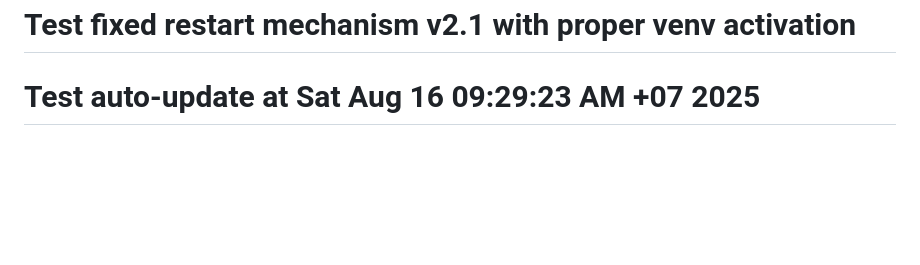
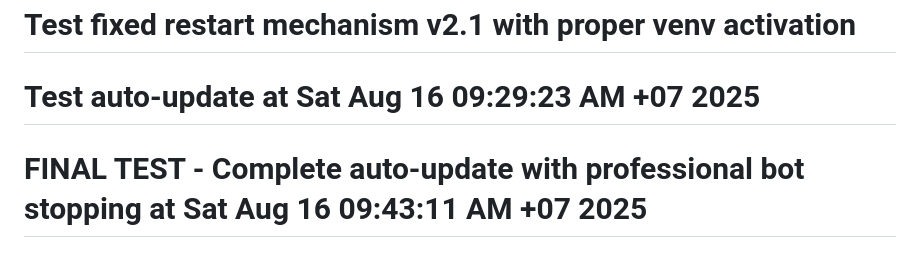
Before and after one commit to ElectroNickP/-home-nick-Projects-001_from_Grok, a Markdown page: README.md, the part around the change. GitHub-like rendering; blank space fills up the shorter version.

Commit message:
feat: complete auto-update test - professional bot stopping

```diff
--- a/README.md
+++ b/README.md
@@ -451,3 +451,4 @@ PYTHONPATH=/path/to/project python src/app.py
 # Test improved restart mechanism v2.0
 # Test fixed restart mechanism v2.1 with proper venv activation
 # Test auto-update at Sat Aug 16 09:29:23 AM +07 2025
+# FINAL TEST - Complete auto-update with professional bot stopping at Sat Aug 16 09:43:11 AM +07 2025
```
